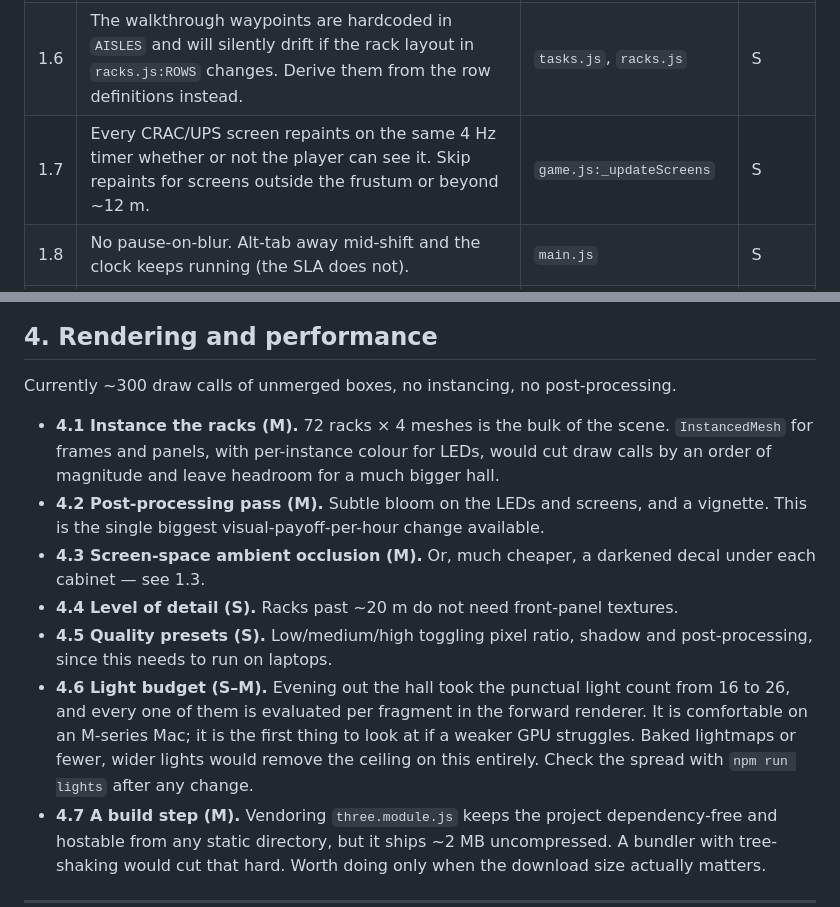
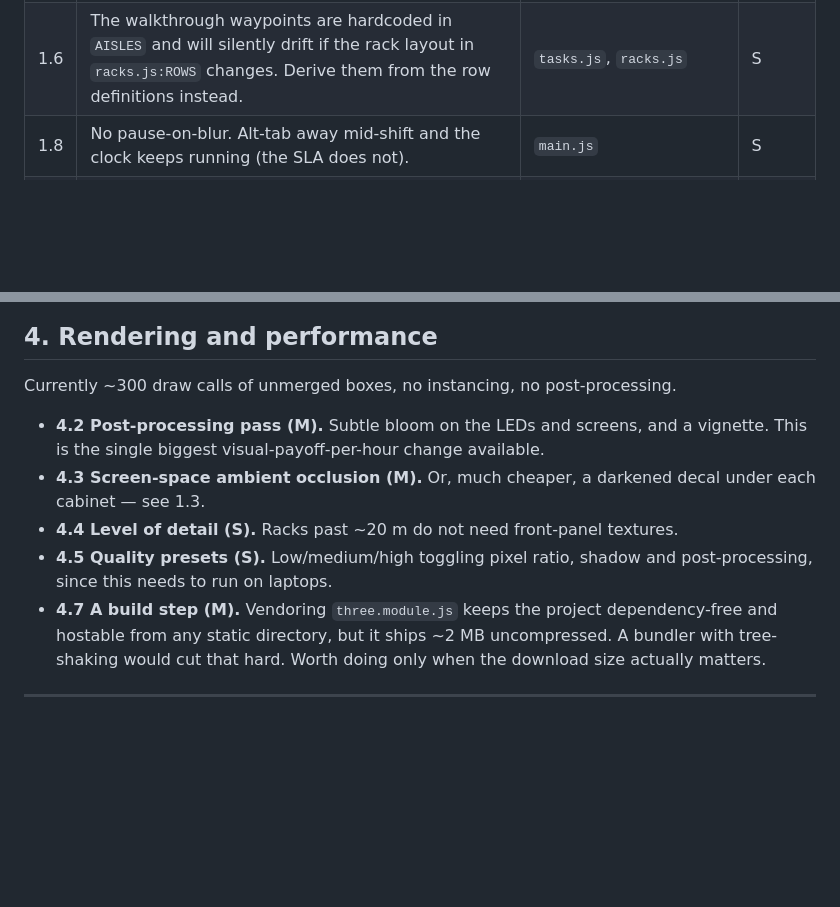
Before and after one commit to makoydev/dc-sim, a Markdown page: ROADMAP.md, 2 parts joined by grey strips. Rendered like a GitHub page; blank space fills up the shorter version.

```diff
--- a/ROADMAP.md
+++ b/ROADMAP.md
@@ -42,7 +67,6 @@ reused.
 | 1.4 | Tuning constants are scattered across modules (`SHIFT_SECONDS`, `INCIDENT_GAP` in `game.js`; `WALK`/`SPRINT`/`EYE` in `player.js`; `RANGE` in `interaction.js`). Pull them into one `config.js` so difficulty can be tuned — and eventually chosen by the player — in one place. | new `src/config.js` | S |
 | 1.5 | Incidents use bare `Math.random()`, so no two shifts can be compared and the smoke test is non-deterministic. A seeded PRNG gives reproducible runs, regression tests, and shareable "shift seeds". | `tasks.js:rollIncident`, `game.js` | S |
 | 1.6 | The walkthrough waypoints are hardcoded in `AISLES` and will silently drift if the rack layout in `racks.js:ROWS` changes. Derive them from the row definitions instead. | `tasks.js`, `racks.js` | S |
-| 1.7 | Every CRAC/UPS screen repaints on the same 4 Hz timer whether or not the player can see it. Skip repaints for screens outside the frustum or beyond ~12 m. | `game.js:_updateScreens` | S |
 | 1.8 | No pause-on-blur. Alt-tab away mid-shift and the clock keeps running (the SLA does not). | `main.js` | S |
 | 1.9 | Mouse sensitivity is a hardcoded `0.0022` with no way to change it, and there is no invert-Y. | `player.js`, settings UI | S |
 
@@ -112,10 +134,6 @@ first-order approach to a target temperature (`game.js:_updateThermals`).
 
 Currently ~300 draw calls of unmerged boxes, no instancing, no post-processing.
 
-- **4.1 Instance the racks (M).** 72 racks × 4 meshes is the bulk of the scene.
-  `InstancedMesh` for frames and panels, with per-instance colour for LEDs,
-  would cut draw calls by an order of magnitude and leave headroom for a much
-  bigger hall.
 - **4.2 Post-processing pass (M).** Subtle bloom on the LEDs and screens, and a
   vignette. This is the single biggest visual-payoff-per-hour change available.
 - **4.3 Screen-space ambient occlusion (M).** Or, much cheaper, a darkened decal
@@ -123,12 +141,6 @@ Currently ~300 draw calls of unmerged boxes, no instancing, no post-processing.
 - **4.4 Level of detail (S).** Racks past ~20 m do not need front-panel textures.
 - **4.5 Quality presets (S).** Low/medium/high toggling pixel ratio, shadow and
   post-processing, since this needs to run on laptops.
-- **4.6 Light budget (S–M).** Evening out the hall took the punctual light
-  count from 16 to 26, and every one of them is evaluated per fragment in the
-  forward renderer. It is comfortable on an M-series Mac; it is the first thing
-  to look at if a weaker GPU struggles. Baked lightmaps or fewer, wider lights
-  would remove the ceiling on this entirely. Check the spread with
-  `npm run lights` after any change.
 - **4.7 A build step (M).** Vendoring `three.module.js` keeps the project
   dependency-free and hostable from any static directory, but it ships ~2 MB
   uncompressed. A bundler with tree-shaking would cut that hard. Worth doing
```
Also changed, not shown: other parts of ROADMAP.md (+44 -6 lines), README.md (+3 -1 lines).
